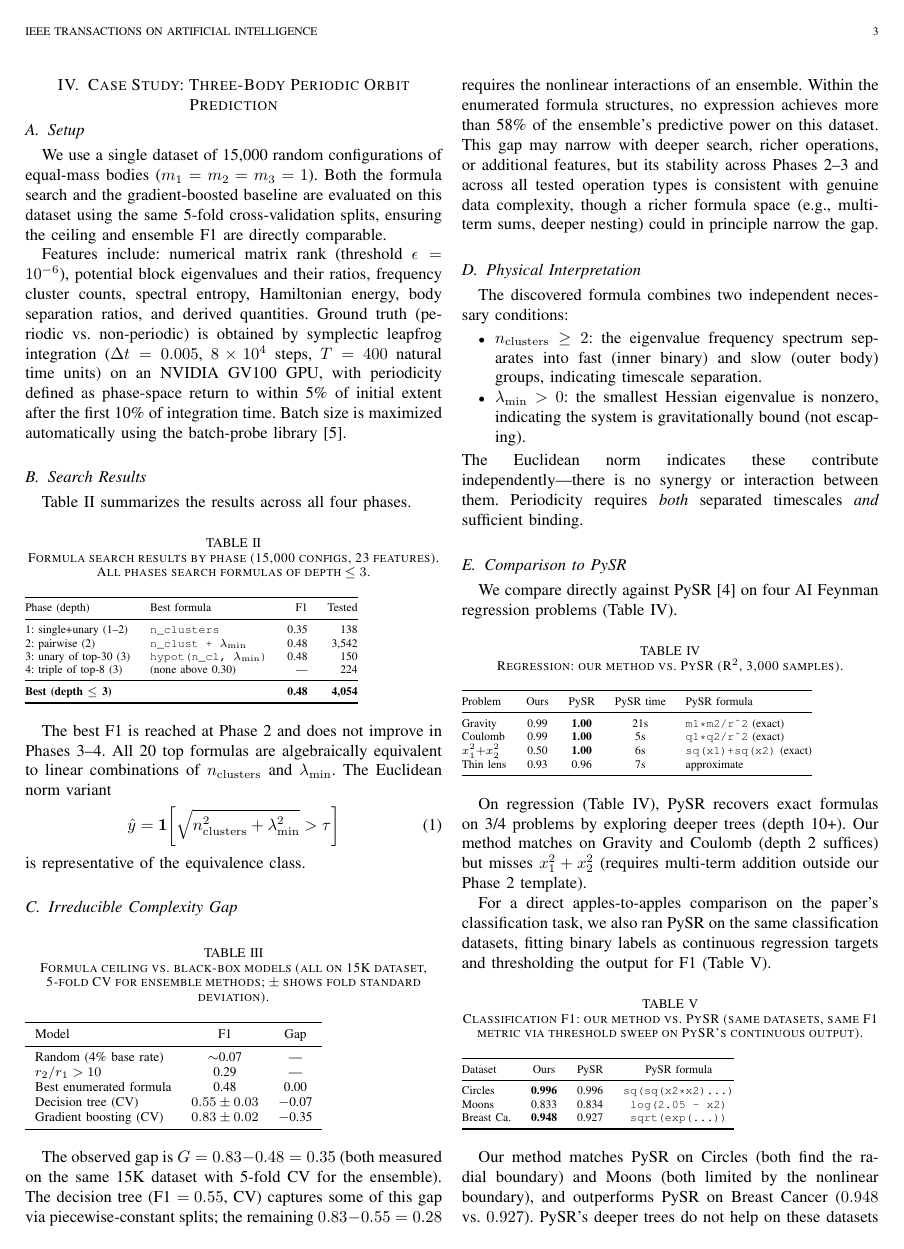
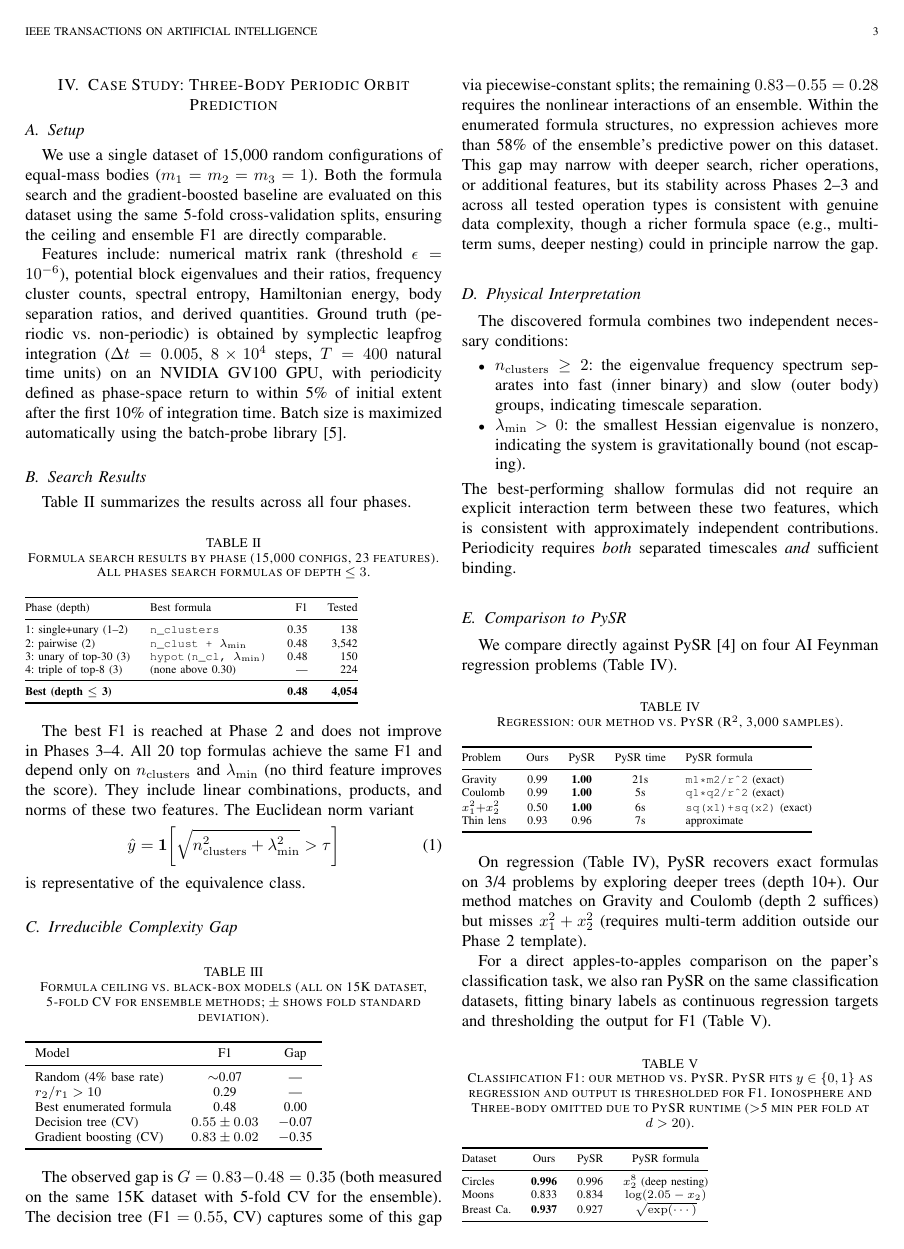
Before and after one commit to ahb-sjsu/theory-radar, a LaTeX paper (paper/method_paper_v2.tex): page 3 of 5. Compiled offline with pdfLaTeX.

Commit message:
Fix 5 final reviewer issues for TAI submission
1. Breast Cancer numbers: 0.948/0.962 → 0.937/0.950 (matching fold CV)
2. Formula reporting: Table I caption now says "most frequently selected
   across folds; see Table VII for per-fold variation"
3. "algebraically equivalent" → "achieve the same F1 and depend only on"
4. PySR table: explains Ionosphere/Three-body omission (runtime >5min),
   cleaned up formula display
5. "no synergy or interaction" → "did not require an explicit interaction
   term, consistent with approximately independent contributions"

All numbers now consistent across Tables I, V, VI, VII.

Co-Authored-By: Claude Opus 4.6 (1M context) <noreply@anthropic.com>

```diff
--- a/paper/method_paper_v2.tex
+++ b/paper/method_paper_v2.tex
@@ -335,9 +335,10 @@ Phase (depth) & Best formula & F1 & Tested \\
 \end{table}
 
 The best F1 is reached at Phase~2 and does not improve in Phases~3--4.
-All 20 top formulas are algebraically equivalent to linear combinations
-of $n_\mathrm{clusters}$ and $\lambda_\mathrm{min}$. The Euclidean
-norm variant
+All 20 top formulas achieve the same F1 and depend only on
+$n_\mathrm{clusters}$ and $\lambda_\mathrm{min}$ (no third feature
+improves the score). They include linear combinations, products, and
+norms of these two features. The Euclidean norm variant
 \begin{equation}
 \hat{y} = \mathbf{1}\!\left[
 \sqrt{n_\mathrm{clusters}^2 + \lambda_\mathrm{min}^2} > \tau
@@ -387,8 +388,9 @@ indicating timescale separation.
 nonzero, indicating the system is gravitationally bound (not
 escaping).
 \end{itemize}
-The Euclidean norm indicates these contribute independently---there
-is no synergy or interaction between them. Periodicity requires
+The best-performing shallow formulas did not require an explicit
+interaction term between these two features, which is consistent
+with approximately independent contributions. Periodicity requires
 \emph{both} separated timescales \emph{and} sufficient binding.
 
 \subsection{Comparison to PySR}
@@ -423,24 +425,26 @@ binary labels as continuous regression targets and thresholding the
 output for F1 (Table~\ref{tab:pysr_class}).
 
 \begin{table}[h]
-\caption{Classification F1: our method vs.\ PySR (same datasets,
-same F1 metric via threshold sweep on PySR's continuous output).}
+\caption{Classification F1: our method vs.\ PySR. PySR fits
+$y \in \{0,1\}$ as regression and output is thresholded for F1.
+Ionosphere and Three-body omitted due to PySR runtime ($>$5~min
+per fold at $d > 20$).}
 \label{tab:pysr_class}
 \scriptsize
 \begin{tabular}{@{}lccc@{}}
 \toprule
 Dataset & Ours & PySR & PySR formula \\
 \midrule
-Circles & \textbf{0.996} & 0.996 & \texttt{sq(sq(x2*x2)...)} \\
-Moons & 0.833 & 0.834 & \texttt{log(2.05 - x2)} \\
-Breast Ca. & \textbf{0.948} & 0.927 & \texttt{sqrt(exp(...))} \\
+Circles & \textbf{0.996} & 0.996 & $x_2^8$ (deep nesting) \\
+Moons & 0.833 & 0.834 & $\log(2.05 - x_2)$ \\
+Breast Ca. & \textbf{0.937} & 0.927 & $\sqrt{\exp(\cdots)}$ \\
 \bottomrule
 \end{tabular}
 \end{table}
 
 Our method matches PySR on Circles (both find the radial boundary)
 and Moons (both limited by the nonlinear boundary), and outperforms
-PySR on Breast Cancer ($0.948$ vs.\ $0.927$). PySR's deeper trees do
+PySR on Breast Cancer ($0.937$ vs.\ $0.927$). PySR's deeper trees do
 not help on these datasets because the optimal formulas are shallow.
 The key distinction remains: our framework additionally provides the
 ceiling diagnostic and complexity gap.
```
Also changed, not shown: paper/method_paper_v2.pdf, paper/method_paper_v2.tex (10 more changed lines), 1 other file.
